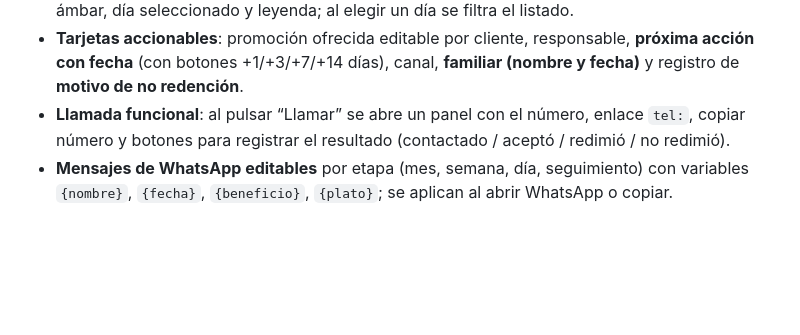
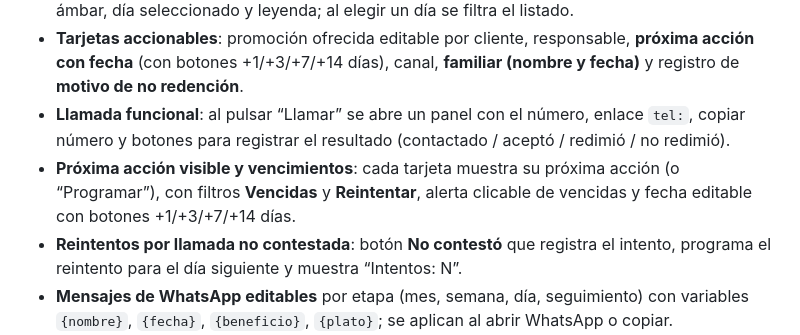
Before and after one commit to yabreu-data/coronel-dashboard-render, a Markdown page: docs/ANALISIS_SISTEMA_GESTION.md, the part around the change. Rendered like a GitHub page; blank space fills up the shorter version.

```diff
--- a/docs/ANALISIS_SISTEMA_GESTION.md
+++ b/docs/ANALISIS_SISTEMA_GESTION.md
@@ -211,6 +211,8 @@ Ya implementado en el dashboard:
 - **Calendario arriba del listado**, con estados visibles: **hoy** resaltado, días con cumpleaños en ámbar, día seleccionado y leyenda; al elegir un día se filtra el listado.
 - **Tarjetas accionables**: promoción ofrecida editable por cliente, responsable, **próxima acción con fecha** (con botones +1/+3/+7/+14 días), canal, **familiar (nombre y fecha)** y registro de **motivo de no redención**.
 - **Llamada funcional**: al pulsar “Llamar” se abre un panel con el número, enlace `tel:`, copiar número y botones para registrar el resultado (contactado / aceptó / redimió / no redimió).
+- **Próxima acción visible y vencimientos**: cada tarjeta muestra su próxima acción (o “Programar”), con filtros **Vencidas** y **Reintentar**, alerta clicable de vencidas y fecha editable con botones +1/+3/+7/+14 días.
+- **Reintentos por llamada no contestada**: botón **No contestó** que registra el intento, programa el reintento para el día siguiente y muestra “Intentos: N”.
 - **Mensajes de WhatsApp editables** por etapa (mes, semana, día, seguimiento) con variables `{nombre}`, `{fecha}`, `{beneficio}`, `{plato}`; se aplican al abrir WhatsApp o copiar.
 - **Ficha única del cliente** (modal): teléfono, cumpleaños, segmento, plato favorito, promoción, responsable, próxima acción, familiares, visitas/encuestas y contactos.
 - **Protocolo de cumpleaños** colapsable con Mes / Semana / Día / Seguimiento, pasos, canal, ejemplo y “no hacer”.
```
Also changed, not shown: README.md (+4 -0 lines), docs/screenshots/birthday-retry.png (added), docs/screenshots/birthday.png, 3 other files.
